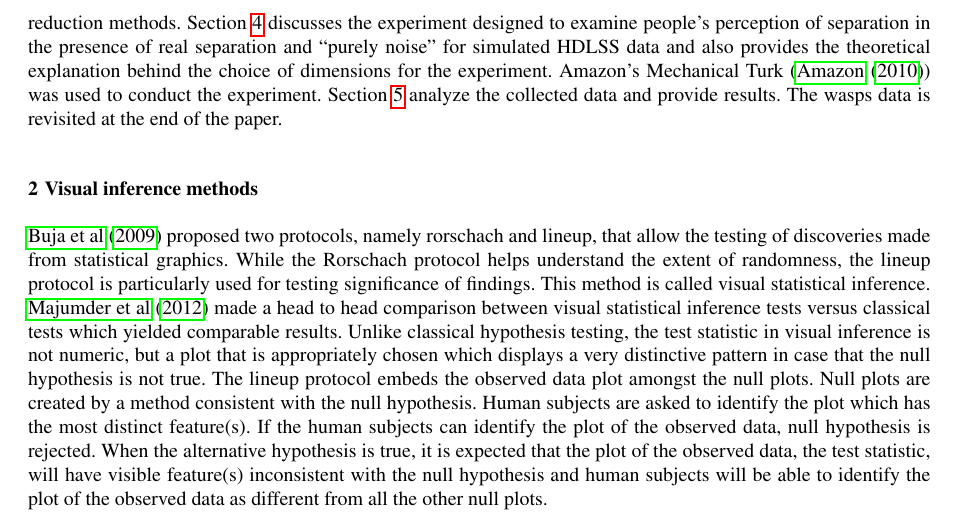
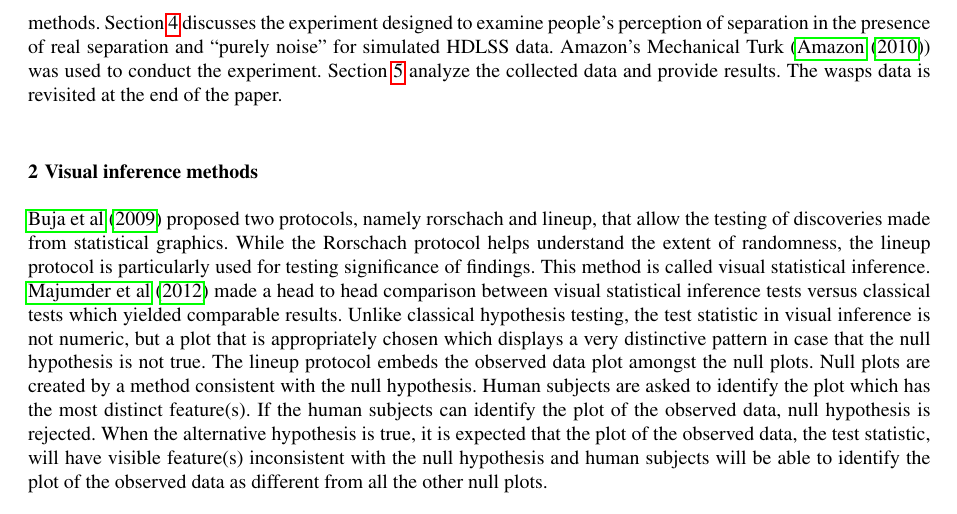
Before and after one commit to niladrir/large-p-paper, a LaTeX paper (submission/large-p-small-n-paper.tex): part of page 3 of 20, cut so that both start at the same text. Compiled offline with pdfLaTeX.

Commit message:
Minor changes

```diff
--- a/submission/large-p-small-n-paper.tex
+++ b/submission/large-p-small-n-paper.tex
@@ -187,7 +187,8 @@ We suspect that new methods for inference on graphics might be helpful for build
 %topic
 %{\color{red} Outline of the paper.}
 
-This paper describes visual statistical inference as applied to dimension reduction for HDLSS. In particular we focus on dimension reduction using projection pursuit, and the effect that having large dimension has on the robustness of the separation between groups.  Small simulation experiments are used to examine the problem in a controlled setting. The next section explains visual inference methods. Section \ref{sec:dimred} discusses the dimension reduction methods. Section \ref{sec:experiment} discusses the experiment designed to examine people's perception of separation in the presence of real separation and ``purely noise" for simulated HDLSS data and also provides the theoretical explanation behind the choice of dimensions for the experiment. Amazon's Mechanical Turk (\cite{turk}) was used to conduct the experiment. Section \ref{sec:results} analyze the collected data and provide results. The wasps data is revisited at the end of the paper.
+This paper describes visual statistical inference as applied to dimension reduction for HDLSS. In particular we focus on dimension reduction using projection pursuit, and the effect that having large dimension has on the robustness of the separation between groups.  Small simulation experiments are used to examine the problem in a controlled setting. The next section explains visual inference methods. Section \ref{sec:dimred} discusses the dimension reduction methods. Section \ref{sec:experiment} discusses the experiment designed to examine people's perception of separation in the presence of real separation and ``purely noise" for simulated HDLSS data. %and also provides the theoretical explanation behind the choice of dimensions for the experiment.
+ Amazon's Mechanical Turk (\cite{turk}) was used to conduct the experiment. Section \ref{sec:results} analyze the collected data and provide results. The wasps data is revisited at the end of the paper.
 %In this paper we check the projection pursuit optimization on pure noise with no real separation by using statistical graphics in Section \ref{sec:largep}. We also check the PP optimization on dimensions with some real separation and present results. In Section  \ref{sec:distance} we are also concerned about how the distance between the means increase with $p$ for a fixed n. We also present a probable range for the number of dimensions at which the clusters starts to separate out for both one dimensional and two dimensional projections.
 
 
```
